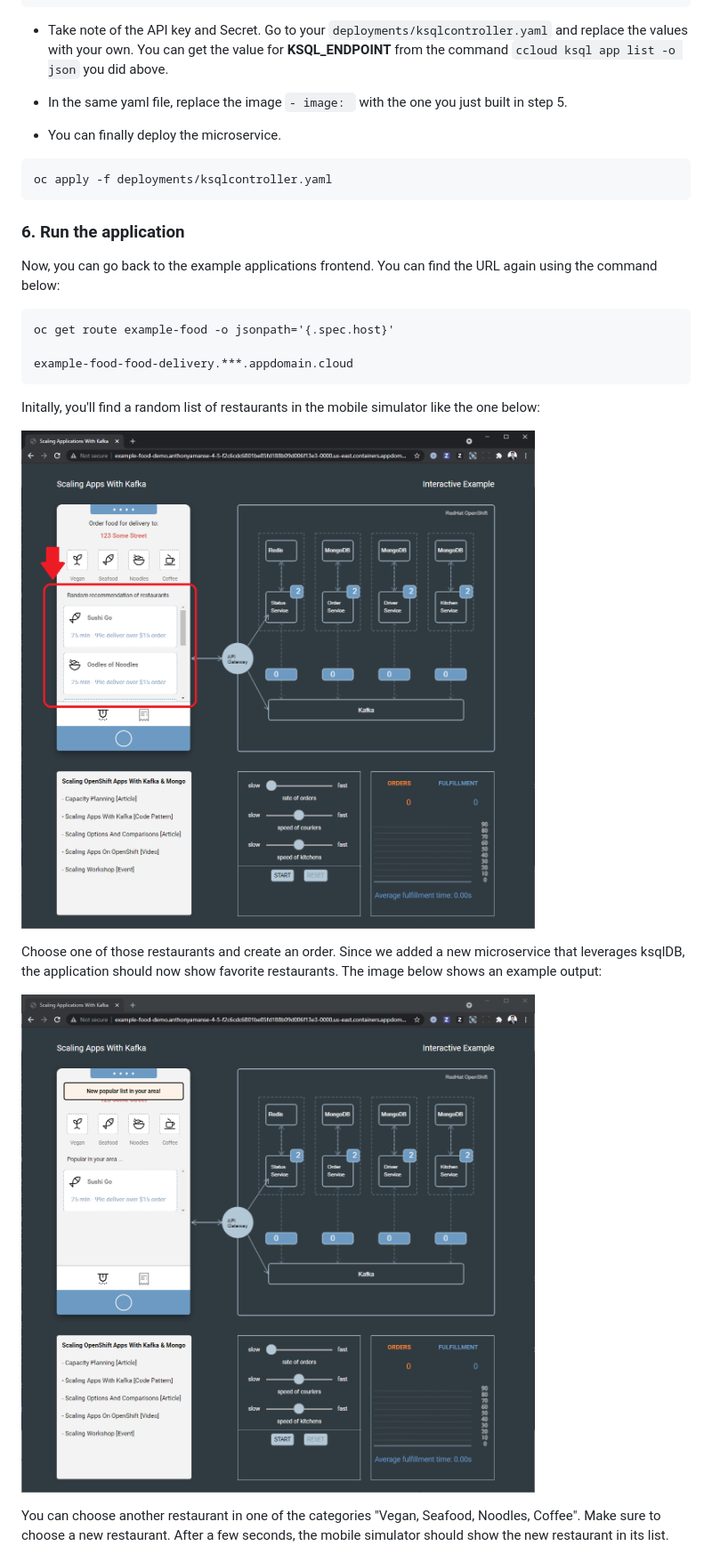
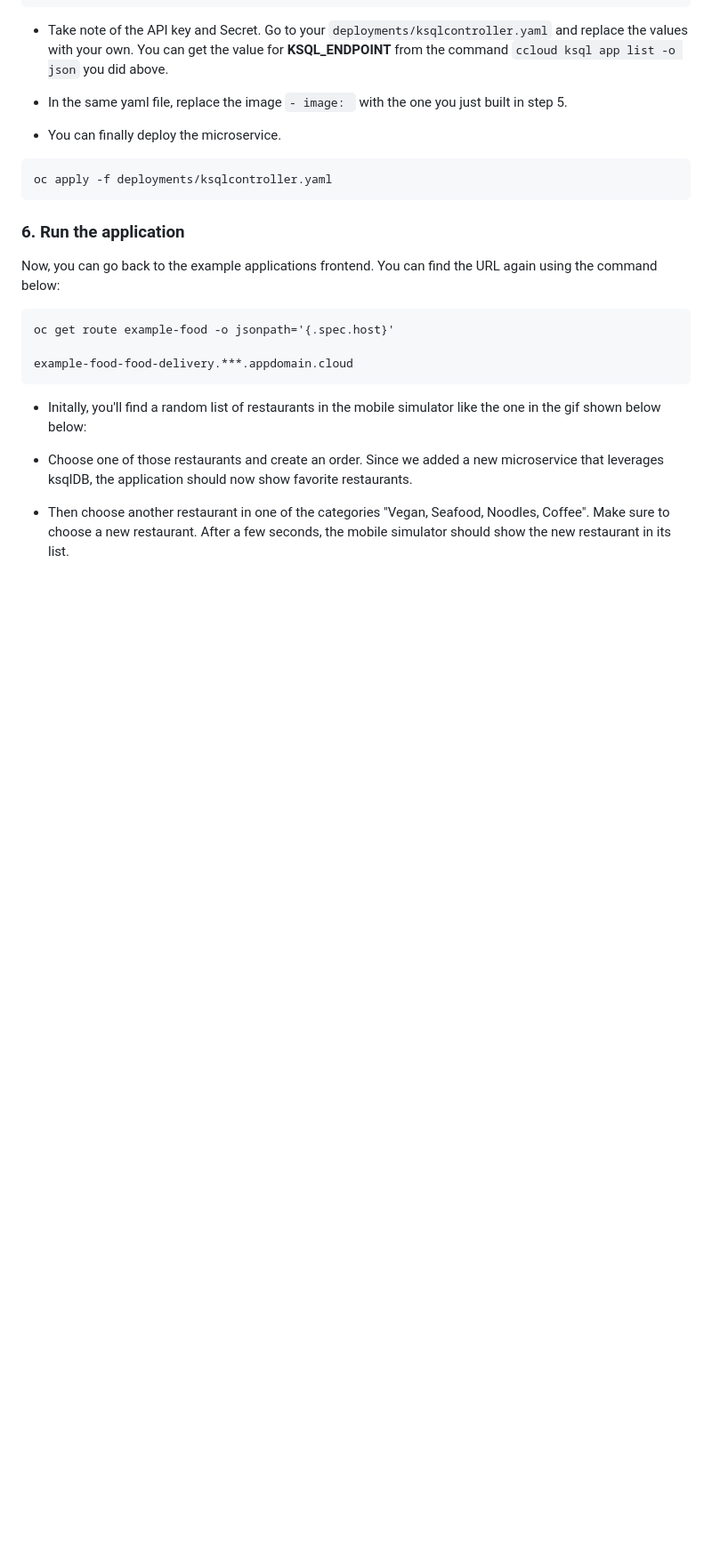
Before and after one commit to IBM/scaling-apps-with-kafka, a Markdown page: ksql-readme.md, the part around the change printed below. Shown: that part at 89% size. Drawn GitHub-style; blank space fills up the shorter version.

````diff
--- a/ksql-readme.md
+++ b/ksql-readme.md
@@ -175,13 +175,13 @@ oc get route example-food -o jsonpath='{.spec.host}'
 example-food-food-delivery.***.appdomain.cloud
 ```
 
-Initally, you'll find a random list of restaurants in the mobile simulator like the one below:
+* Initally, you'll find a random list of restaurants in the mobile simulator like the one in the gif shown below below:
 
-![outputt random](docs/images/output-random-initial.png)
+<!-- ![outputt random](docs/images/output-random-initial.png) -->
 
-Choose one of those restaurants and create an order. Since we added a new microservice that leverages ksqlDB, the application should now show favorite restaurants. The image below shows an example output:
+* Choose one of those restaurants and create an order. Since we added a new microservice that leverages ksqlDB, the application should now show favorite restaurants.
 
-![output 1](docs/images/output-1.png)
+<!-- ![output 1](docs/images/output-1.png) -->
 
-You can choose another restaurant in one of the categories "Vegan, Seafood, Noodles, Coffee". Make sure to choose a new restaurant. After a few seconds, the mobile simulator should show the new restaurant in its list.
+* Then choose another restaurant in one of the categories "Vegan, Seafood, Noodles, Coffee". Make sure to choose a new restaurant. After a few seconds, the mobile simulator should show the new restaurant in its list.
 
````
Also changed, not shown: other parts of ksql-readme.md (+4 -1 lines), docs/images/output-animation.gif (added).
